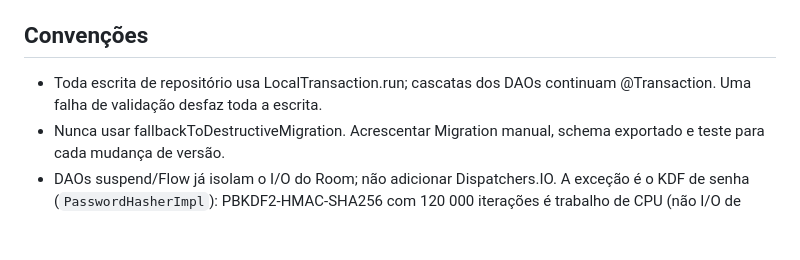
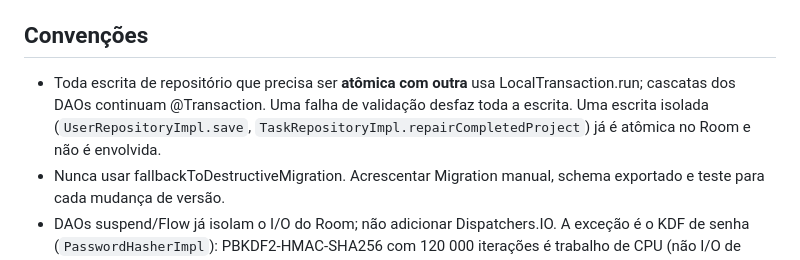
Before and after one commit to joao-pedro-gms/BrainOut, a Markdown page: core/data/AGENTS.md, the part around the change. Drawn GitHub-style; blank space fills up the shorter version.

```diff
--- a/core/data/AGENTS.md
+++ b/core/data/AGENTS.md
@@ -23,8 +23,11 @@ reintroduzir contratos remotos descritos nos documentos históricos.
 
 ## Convenções
 
-- Toda escrita de repositório usa LocalTransaction.run; cascatas dos DAOs
-  continuam @Transaction. Uma falha de validação desfaz toda a escrita.
+- Toda escrita de repositório que precisa ser **atômica com outra** usa
+  LocalTransaction.run; cascatas dos DAOs continuam @Transaction. Uma falha
+  de validação desfaz toda a escrita. Uma escrita isolada
+  (`UserRepositoryImpl.save`, `TaskRepositoryImpl.repairCompletedProject`)
+  já é atômica no Room e não é envolvida.
 - Nunca usar fallbackToDestructiveMigration. Acrescentar Migration manual,
   schema exportado e teste para cada mudança de versão.
 - DAOs suspend/Flow já isolam o I/O do Room; não adicionar Dispatchers.IO. A exceção é o KDF de senha (`PasswordHasherImpl`): PBKDF2-HMAC-SHA256 com 120 000 iterações é trabalho de CPU (não I/O de banco) e trava a interface se rodar no dispatcher principal — por isso o `withContext(Dispatchers.IO)` dentro do KDF.
```
Also changed, not shown: AGENTS.md (+3 -3 lines).
